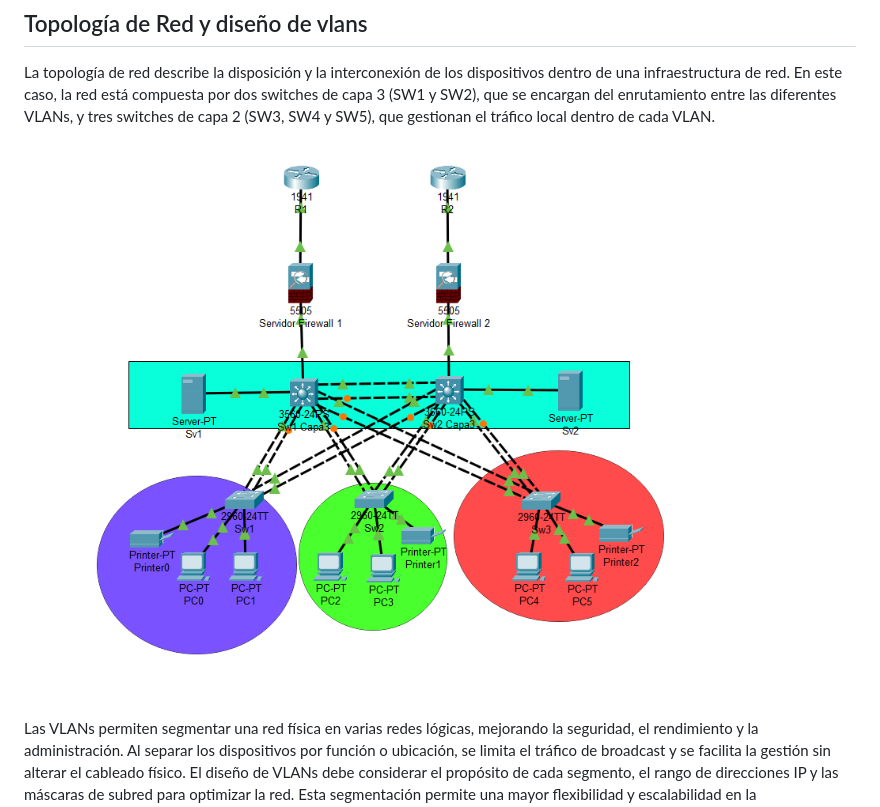
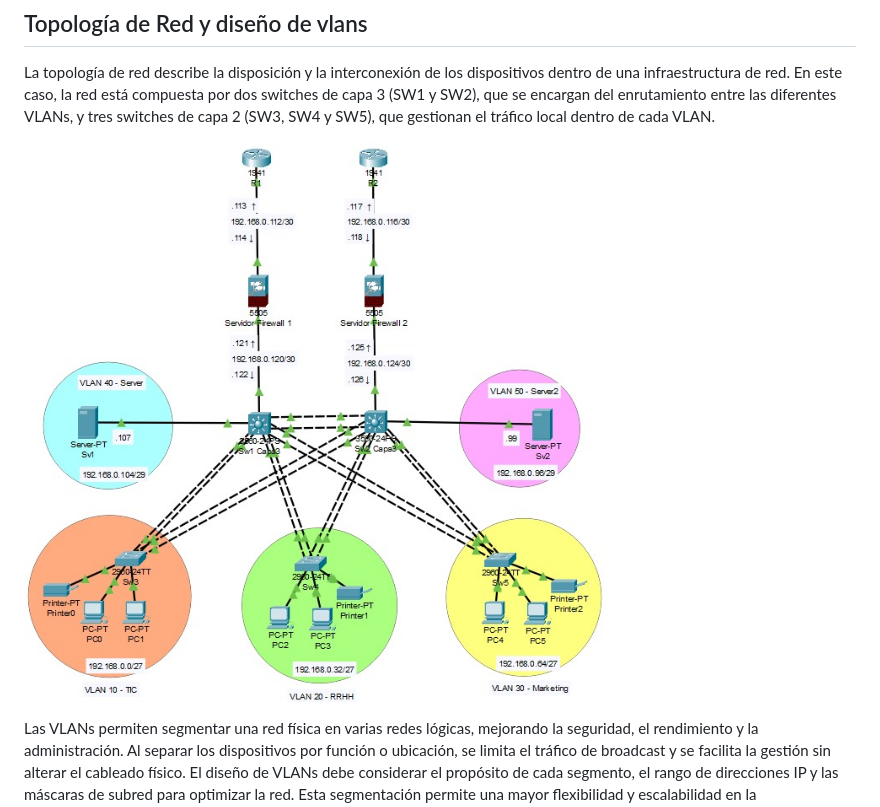
Before and after one commit to IES-Rafael-Alberti/Proyecto2.-BASTIONADO, a Markdown page: readme.md, the part around the change. Drawn GitHub-style; pictures changed too: img/topologia.jpg (added), img/topologia.png (deleted).

Commit message:
Cambio imagen topología

```diff
--- a/readme.md
+++ b/readme.md
@@ -10,7 +10,7 @@ La guía proporciona una descripción paso a paso para configurar las VLANs, asi
 
 La topología de red describe la disposición y la interconexión de los dispositivos dentro de una infraestructura de red. En este caso, la red está compuesta por dos switches de capa 3 (SW1 y SW2), que se encargan del enrutamiento entre las diferentes VLANs, y tres switches de capa 2 (SW3, SW4 y SW5), que gestionan el tráfico local dentro de cada VLAN.
 
-![Topología](/img/topologia.png)
+![Topología](/img/topologia.jpg)
 
 
 Las VLANs permiten segmentar una red física en varias redes lógicas, mejorando la seguridad, el rendimiento y la administración. Al separar los dispositivos por función o ubicación, se limita el tráfico de broadcast y se facilita la gestión sin alterar el cableado físico. El diseño de VLANs debe considerar el propósito de cada segmento, el rango de direcciones IP y las máscaras de subred para optimizar la red. Esta segmentación permite una mayor flexibilidad y escalabilidad en la infraestructura de red.
```
